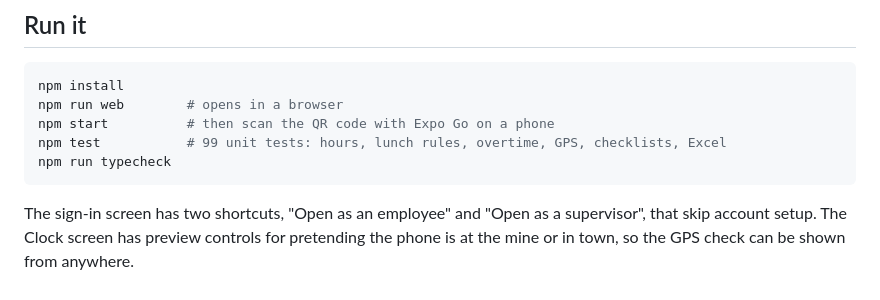
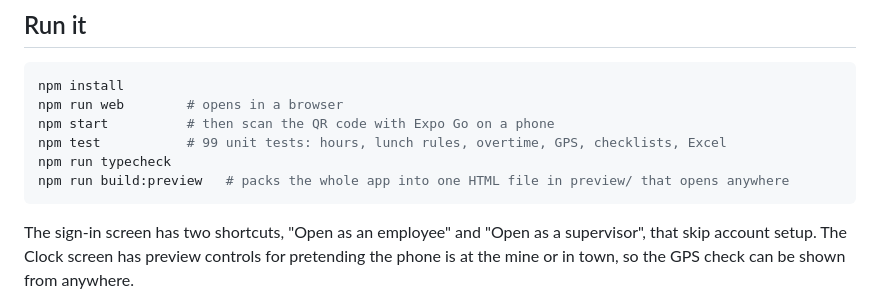
Before and after one commit to bIipn/US-Mine-Payroll-App, a Markdown page: README.md, the part around one of its changes. Drawn GitHub-style.

````diff
--- a/README.md
+++ b/README.md
@@ -46,6 +56,7 @@ npm run web        # opens in a browser
 npm start          # then scan the QR code with Expo Go on a phone
 npm test           # 99 unit tests: hours, lunch rules, overtime, GPS, checklists, Excel
 npm run typecheck
+npm run build:preview   # packs the whole app into one HTML file in preview/ that opens anywhere
 ```
 
 The sign-in screen has two shortcuts, "Open as an employee" and "Open as a supervisor", that skip account setup. The Clock screen has preview controls for pretending the phone is at the mine or in town, so the GPS check can be shown from anywhere.
````
Also changed, not shown: other parts of README.md (+10 -0 lines), docs/excel-payroll.png (added), docs/excel-safety-log.png (added), docs/gallery-pre-op.png (added), docs/gallery-supervisor.png (added), docs/gallery-time-clock.png (added), 8 other files.
